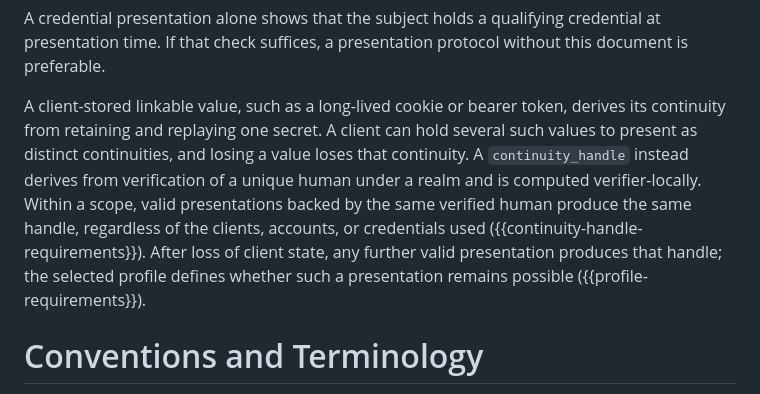
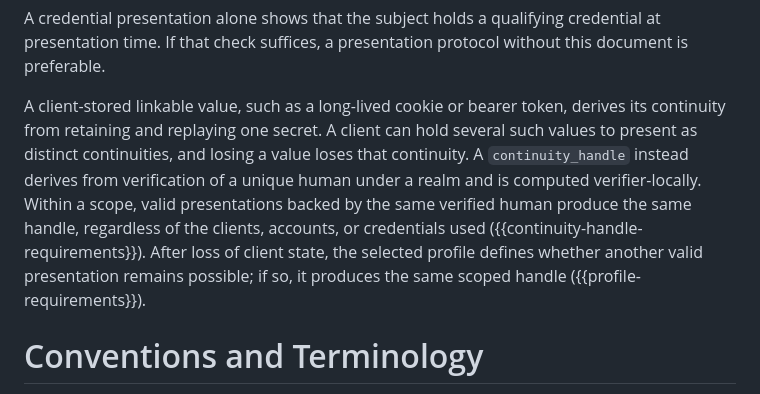
Before and after one commit to aurel-fr/human-continuity-http, a Markdown page: draft-brezun-human-continuity-http.md, the part around the change. Rendered like a GitHub page.

Commit message:
Clarify continuity after client state loss

```diff
--- a/draft-brezun-human-continuity-http.md
+++ b/draft-brezun-human-continuity-http.md
@@ -160,7 +160,7 @@ Unlinkable mechanisms that rely on client-retained tokens, credentials, or balan
 
 A credential presentation alone shows that the subject holds a qualifying credential at presentation time. If that check suffices, a presentation protocol without this document is preferable.
 
-A client-stored linkable value, such as a long-lived cookie or bearer token, derives its continuity from retaining and replaying one secret. A client can hold several such values to present as distinct continuities, and losing a value loses that continuity. A `continuity_handle` instead derives from verification of a unique human under a realm and is computed verifier-locally. Within a scope, valid presentations backed by the same verified human produce the same handle, regardless of the clients, accounts, or credentials used ({{continuity-handle-requirements}}). After loss of client state, any further valid presentation produces that handle; the selected profile defines whether such a presentation remains possible ({{profile-requirements}}).
+A client-stored linkable value, such as a long-lived cookie or bearer token, derives its continuity from retaining and replaying one secret. A client can hold several such values to present as distinct continuities, and losing a value loses that continuity. A `continuity_handle` instead derives from verification of a unique human under a realm and is computed verifier-locally. Within a scope, valid presentations backed by the same verified human produce the same handle, regardless of the clients, accounts, or credentials used ({{continuity-handle-requirements}}). After loss of client state, the selected profile defines whether another valid presentation remains possible; if so, it produces the same scoped handle ({{profile-requirements}}).
 
 # Conventions and Terminology
 
```
